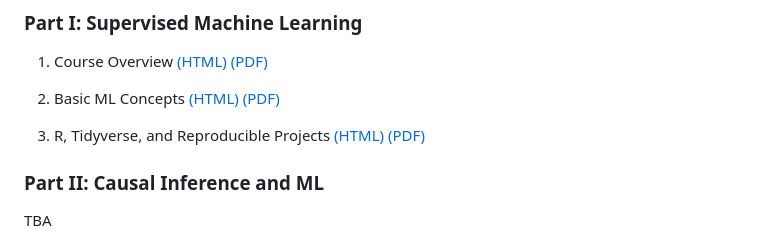
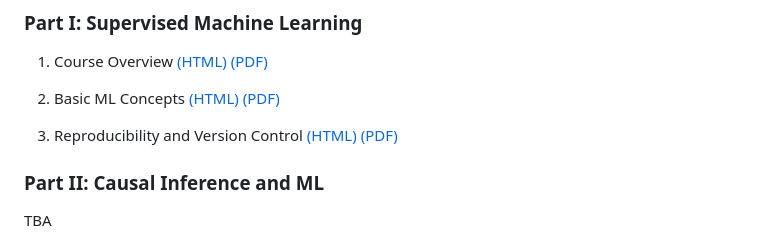
Before and after one commit to ml4econ/lecture-notes-2023, a Markdown page: README.md, the part around the change. Drawn GitHub-style.

```diff
--- a/README.md
+++ b/README.md
@@ -68,7 +68,7 @@ The following schedule is subject to change based on class interests and time co
 
 2. Basic ML Concepts [(HTML)](https://raw.githack.com/ml4econ/lecture-notes-2023/master/02-basic-ml-concepts/02-basic-ml-concepts.html)
 [(PDF)](https://raw.githack.com/ml4econ/lecture-notes-2023/master/02-basic-ml-concepts/02-basic-ml-concepts.pdf)
-3. R, Tidyverse, and Reproducible Projects [(HTML)](https://raw.githack.com/ml4econ/lecture-notes-2023/master/03-reprod-vc/03-reprod-vc.html)
+3. Reproducibility and Version Control [(HTML)](https://raw.githack.com/ml4econ/lecture-notes-2023/master/03-reprod-vc/03-reprod-vc.html)
 [(PDF)](https://raw.githack.com/ml4econ/lecture-notes-2023/master/03-reprod-vc/03-reprod-vc.pdf)
 
 
```
